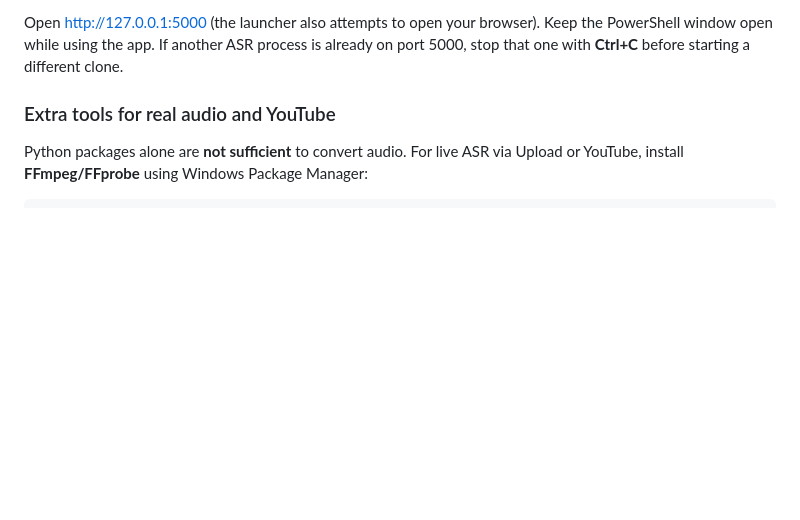
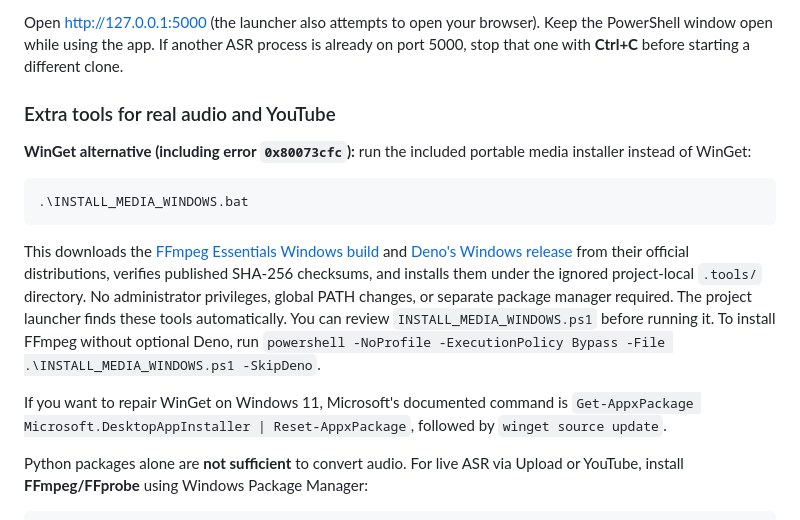
Before and after one commit to momaoalo/ASR-Evaluation, a Markdown page: README.md, the part around the change. Rendered like a GitHub page; blank space fills up the shorter version.

Commit message:
fix(windows): allow local FFmpeg/Deno setup and explain broken WinGet alternative

````diff
--- a/README.md
+++ b/README.md
@@ -90,6 +90,16 @@ If you prefer manual commands, use the venv's Python explicitly:
 Open <http://127.0.0.1:5000> (the launcher also attempts to open your browser). Keep the PowerShell window open while using the app. If another ASR process is already on port 5000, stop that one with **Ctrl+C** before starting a different clone.
 
 ### Extra tools for real audio and YouTube
+
+**WinGet alternative (including error `0x80073cfc`):** run the included portable media installer instead of WinGet:
+
+```powershell
+.\INSTALL_MEDIA_WINDOWS.bat
+```
+
+This downloads the [FFmpeg Essentials Windows build](https://www.gyan.dev/ffmpeg/builds/) and [Deno's Windows release](https://github.com/denoland/deno/releases) from their official distributions, verifies published SHA-256 checksums, and installs them under the ignored project-local `.tools/` directory. No administrator privileges, global PATH changes, or separate package manager required. The project launcher finds these tools automatically. You can review `INSTALL_MEDIA_WINDOWS.ps1` before running it. To install FFmpeg without optional Deno, run `powershell -NoProfile -ExecutionPolicy Bypass -File .\INSTALL_MEDIA_WINDOWS.ps1 -SkipDeno`.
+
+If you want to repair WinGet on Windows 11, Microsoft's documented command is `Get-AppxPackage Microsoft.DesktopAppInstaller | Reset-AppxPackage`, followed by `winget source update`.
 
 Python packages alone are **not sufficient** to convert audio. For live ASR via Upload or YouTube, install **FFmpeg/FFprobe** using Windows Package Manager:
 
````
